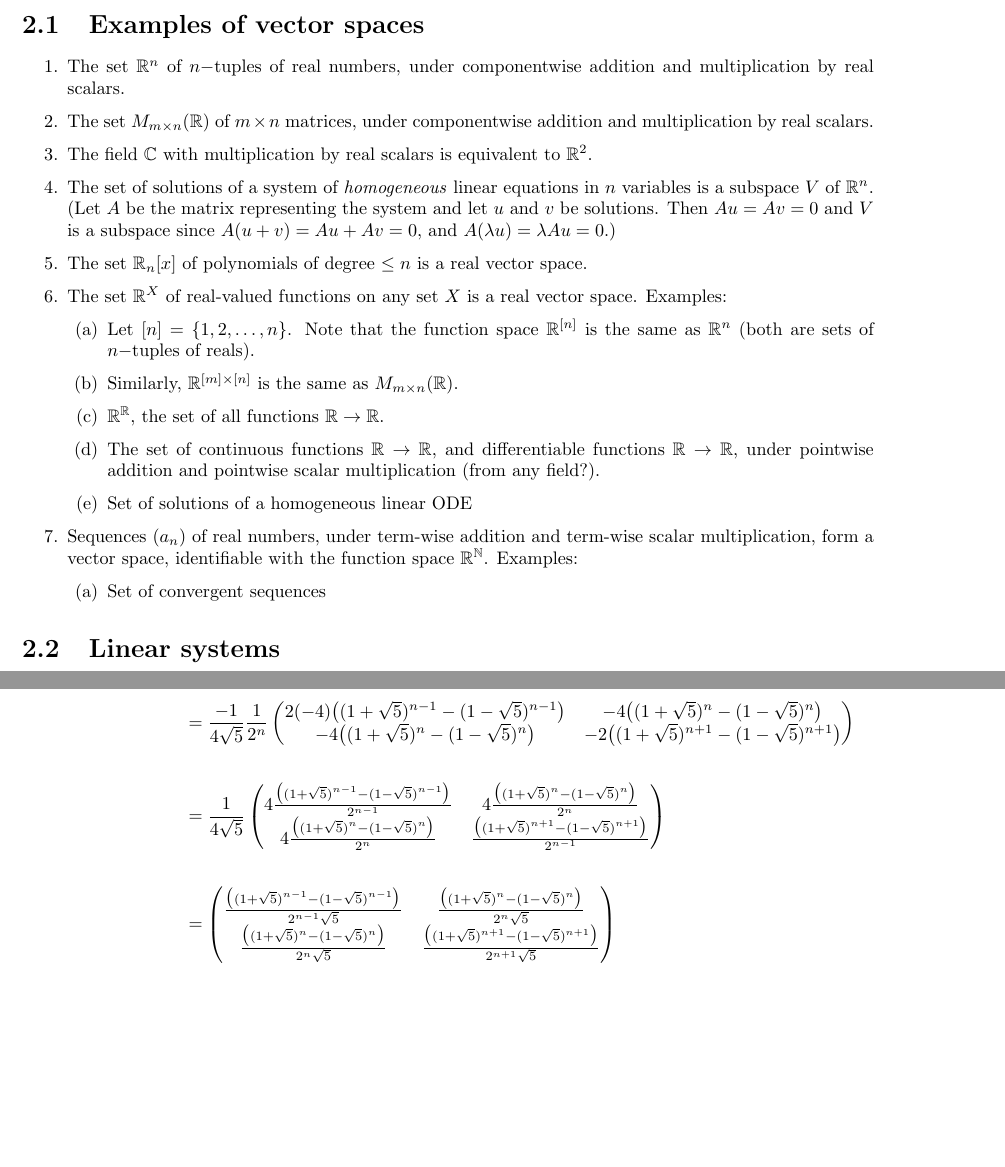
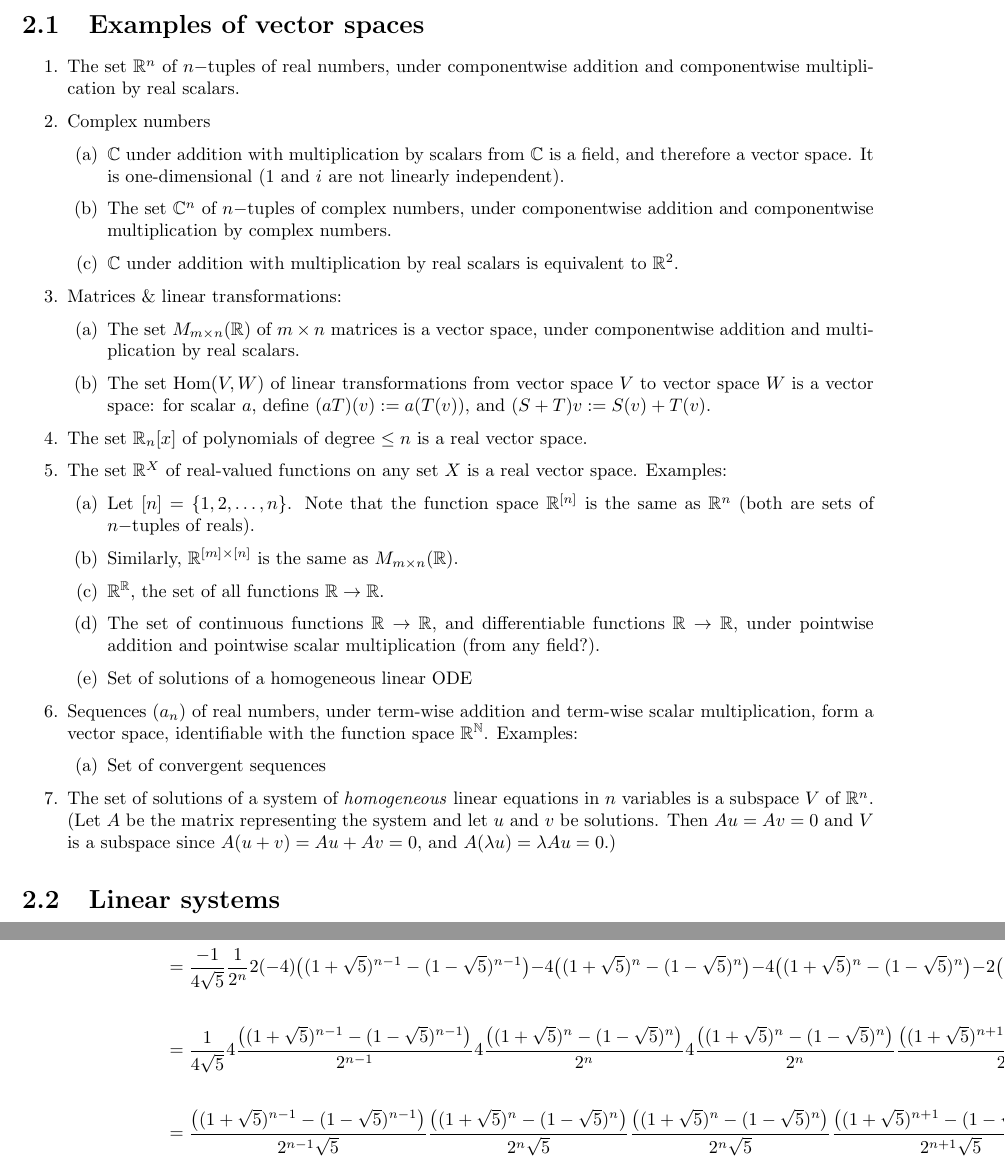
Before and after one commit to dandavison/mathematics, a LaTeX thesis (notes.tex, which reads linear-algebra.tex): two parts of pages 12 and 29 of 238 before the commit and two parts of pages 12 and 28 of 236 after it, joined at a grey line, cut so that both start at the same text, the shorter picture padded with empty space. Compiled offline with pdfLaTeX.

Commit message:
Edit vector space examples

```diff
--- a/linear-algebra.tex
+++ b/linear-algebra.tex
@@ -1,17 +1,23 @@
-\newcommand{\mat}{\matMMxNN}
-
 \section{Examples of vector spaces}
 \begin{enumerate}
-\item The set $\R^n$ of $n-$tuples of real numbers, under componentwise
-  addition and multiplication by real scalars.
-\item The set $M_{m \times n}(\R)$ of $m\times n$ matrices, under componentwise
-  addition and multiplication by real scalars.
-\item The field $\C$ with multiplication by real scalars is equivalent to $\R^2$.
-\item The set of solutions of a system of \textit{homogeneous} linear equations
-  in $n$ variables is a subspace $V$ of $\R^n$. (Let $A$ be the matrix
-  representing the system and let $u$ and $v$ be solutions. Then $Au = Av = 0$
-  and $V$ is a subspace since $A(u + v) = Au + Av = 0$, and
-  $A(\lambda u) = \lambda Au = 0$.)
+\item The set $\R^n$ of $n-$tuples of real numbers, under componentwise addition and componentwise
+  multiplication by real scalars.
+\item Complex numbers
+  \begin{enumerate}
+  \item $\C$ under addition with multiplication by scalars from $\C$ is a field, and therefore a
+    vector space. It is one-dimensional ($1$ and $i$ are not linearly independent).
+  \item The set $\C^n$ of $n-$tuples of complex numbers, under componentwise addition and
+    componentwise multiplication by complex numbers.
+  \item $\C$ under addition with multiplication by real scalars is equivalent to $\R^2$.
+  \end{enumerate}
+\item Matrices \& linear transformations:
+  \begin{enumerate}
+  \item The set $M_{m \times n}(\R)$ of $m\times n$ matrices is a vector space, under componentwise
+    addition and multiplication by real scalars.
+  \item The set $\mathrm{Hom}(V, W)$ of linear transformations from vector space $V$ to vector
+    space $W$ is a vector space: for scalar $a$, define $(aT)(v) := a(T(v))$, and
+    $(S + T)v := S(v) + T(v)$.
+  \end{enumerate}
 \item The set $\R_n[x]$ of polynomials of degree $\leq n$ is a real vector
   space.
 \item The set $\R^X$ of real-valued functions on any set $X$ is a real vector
@@ -32,6 +38,11 @@
   \begin{enumerate}
   \item Set of convergent sequences
   \end{enumerate}
+\item The set of solutions of a system of \textit{homogeneous} linear equations
+  in $n$ variables is a subspace $V$ of $\R^n$. (Let $A$ be the matrix
+  representing the system and let $u$ and $v$ be solutions. Then $Au = Av = 0$
+  and $V$ is a subspace since $A(u + v) = Au + Av = 0$, and
+  $A(\lambda u) = \lambda Au = 0$.)
 \end{enumerate}
 
 \section{Linear systems}
```
